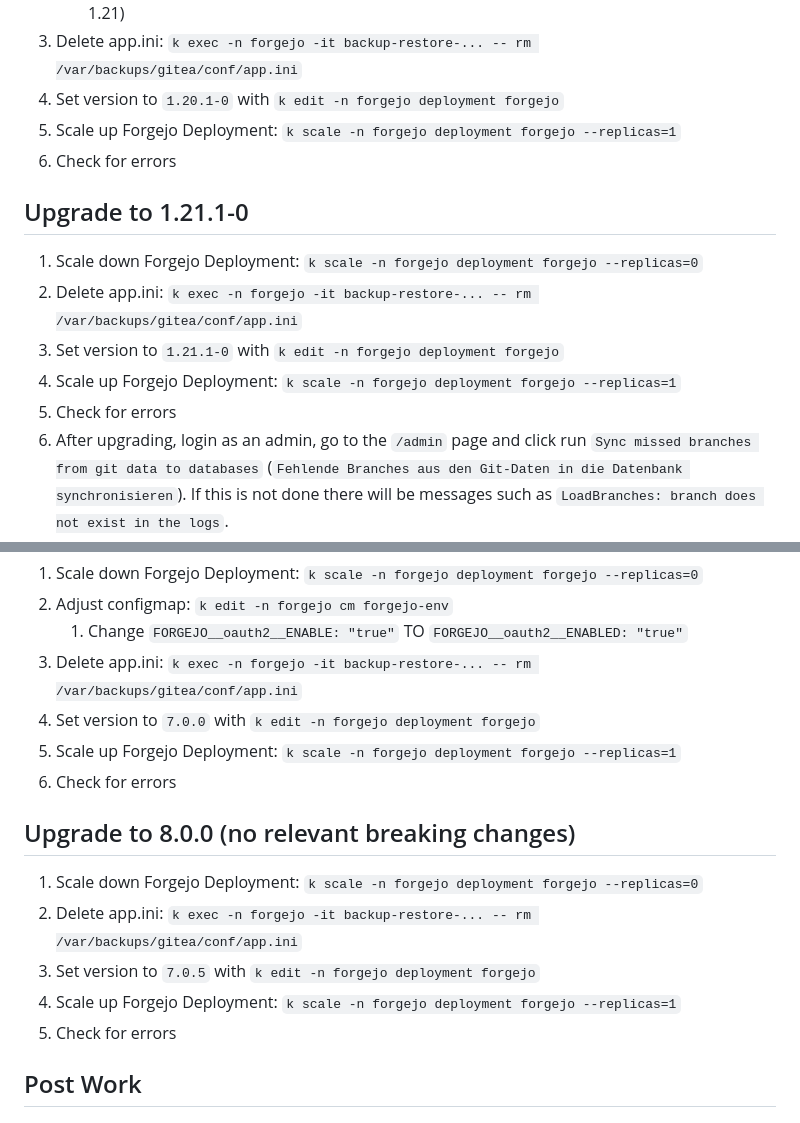
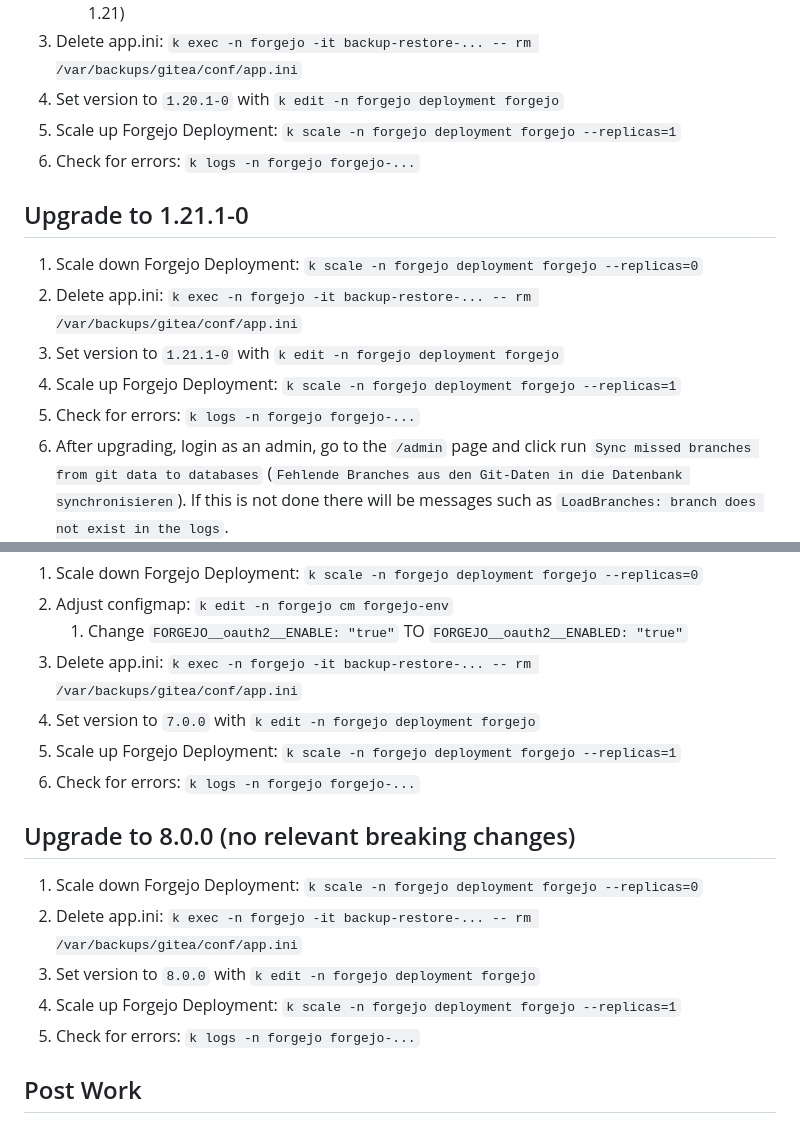
Before and after one commit to DomainDrivenArchitecture/c4k-forgejo, a Markdown page: doc/Runbook_UpgradeFrom1.19To7.0.5.md, 2 parts joined by grey strips. Rendered like a GitHub page.

Commit message:
Added cmd for pod logs to Runbook

```diff
--- a/doc/Runbook_UpgradeFrom1.19To7.0.5.md
+++ b/doc/Runbook_UpgradeFrom1.19To7.0.5.md
@@ -37,7 +37,7 @@
 1. Delete app.ini: `k exec -n forgejo -it backup-restore-... -- rm /var/backups/gitea/conf/app.ini`
 1. Set version to `1.20.1-0` with `k edit -n forgejo deployment forgejo`
 1. Scale up Forgejo Deployment: `k scale -n forgejo deployment forgejo --replicas=1`
-1. Check for errors
+1. Check for errors: `k logs -n forgejo forgejo-...`
 
 ## Upgrade to 1.21.1-0
 
@@ -45,7 +45,7 @@
 1. Delete app.ini: `k exec -n forgejo -it backup-restore-... -- rm /var/backups/gitea/conf/app.ini`
 1. Set version to `1.21.1-0` with `k edit -n forgejo deployment forgejo`
 1. Scale up Forgejo Deployment: `k scale -n forgejo deployment forgejo --replicas=1`
-1. Check for errors
+1. Check for errors: `k logs -n forgejo forgejo-...`
 1. After upgrading, login as an admin, go to the `/admin` page and click run `Sync missed branches from git data to databases` (`Fehlende Branches aus den Git-Daten in die Datenbank synchronisieren`). If this is not done there will be messages such as `LoadBranches: branch does not exist in the logs`.
 
 ## Upgrade to 7.0.0
@@ -56,15 +56,15 @@
 1. Delete app.ini: `k exec -n forgejo -it backup-restore-... -- rm /var/backups/gitea/conf/app.ini`
 1. Set version to `7.0.0` with `k edit -n forgejo deployment forgejo`
 1. Scale up Forgejo Deployment: `k scale -n forgejo deployment forgejo --replicas=1`
-1. Check for errors
+1. Check for errors: `k logs -n forgejo forgejo-...`
 
 ## Upgrade to 8.0.0 (no relevant breaking changes)
 
 1. Scale down Forgejo Deployment: `k scale -n forgejo deployment forgejo --replicas=0`
 1. Delete app.ini: `k exec -n forgejo -it backup-restore-... -- rm /var/backups/gitea/conf/app.ini`
-1. Set version to `7.0.5` with `k edit -n forgejo deployment forgejo`
+1. Set version to `8.0.0` with `k edit -n forgejo deployment forgejo`
 1. Scale up Forgejo Deployment: `k scale -n forgejo deployment forgejo --replicas=1`
-1. Check for errors
+1. Check for errors: `k logs -n forgejo forgejo-...`
 
 ## Post Work
 
```
